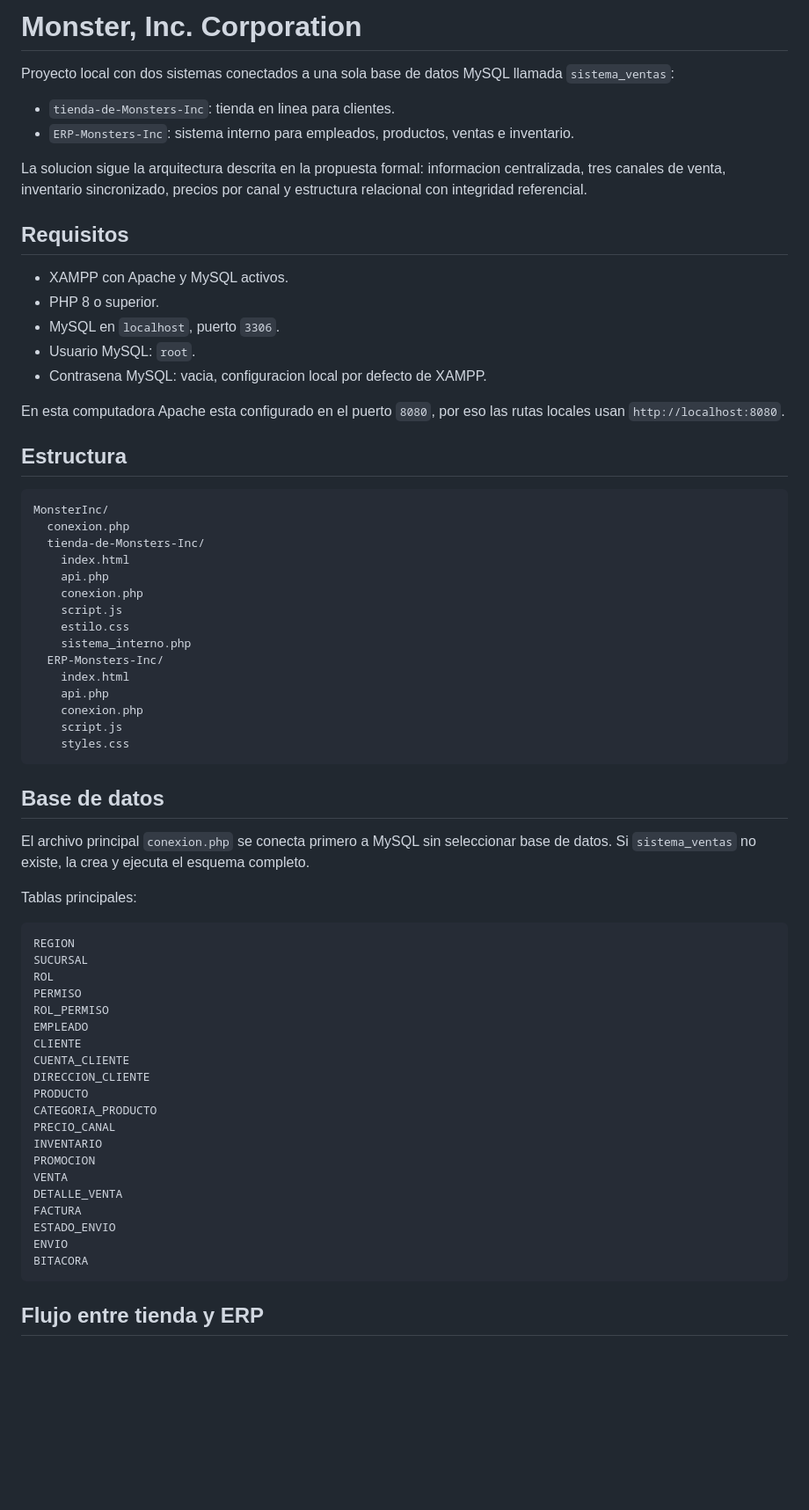
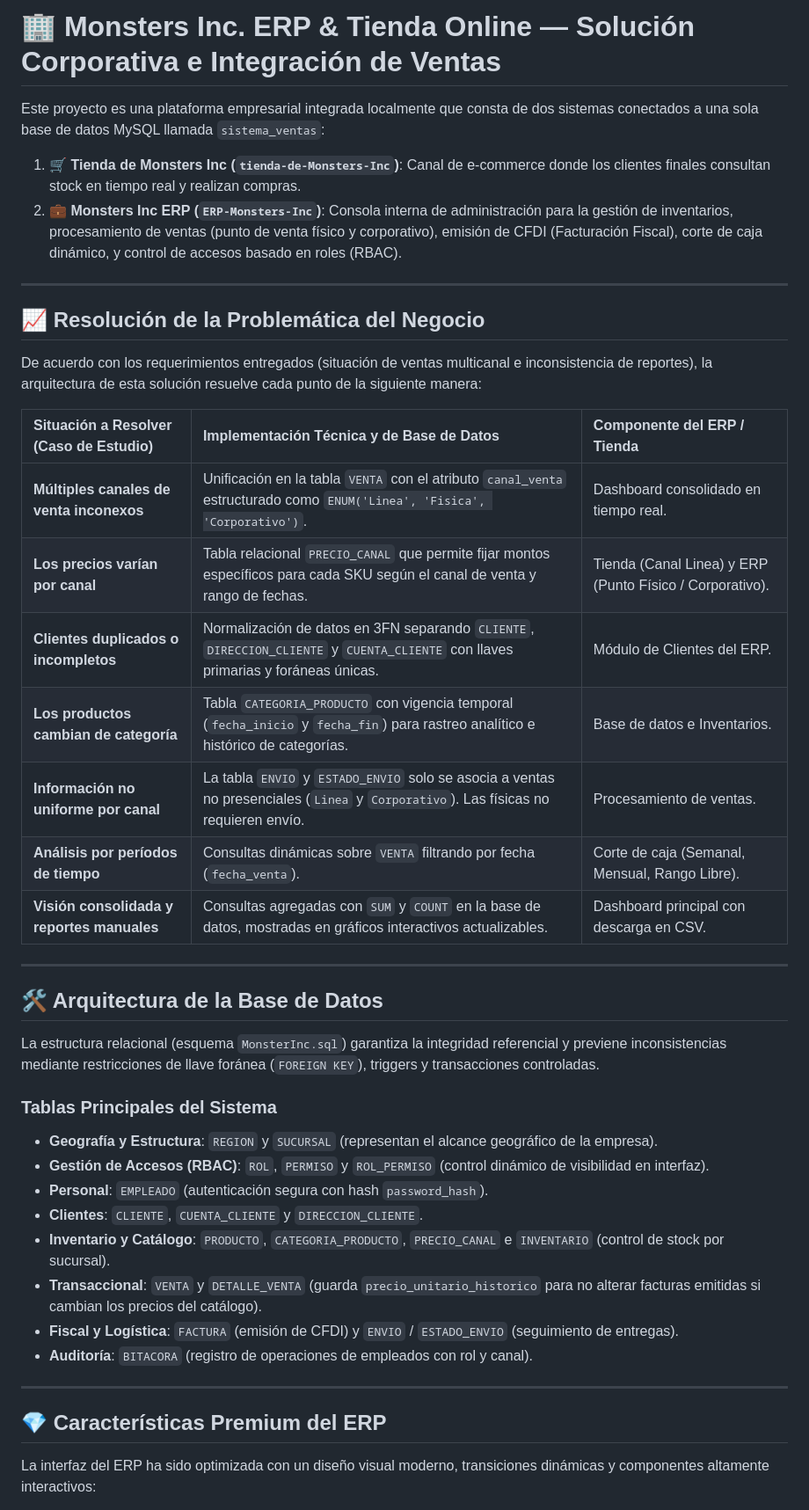
Before and after one commit to RingdLugo/MonsterInc, a Markdown page: README.md, the part around one of its changes. Shown at 88% size. Drawn GitHub-style; blank space fills up the shorter version.

Commit message:
docs: improve README.md with business architecture mapping and premium features overview

````diff
--- a/README.md
+++ b/README.md
@@ -1,70 +1,45 @@
-# Monster, Inc. Corporation
+# 🏢 Monsters Inc. ERP & Tienda Online — Solución Corporativa e Integración de Ventas
 
-Proyecto local con dos sistemas conectados a una sola base de datos MySQL llamada `sistema_ventas`:
+Este proyecto es una plataforma empresarial integrada localmente que consta de dos sistemas conectados a una sola base de datos MySQL llamada `sistema_ventas`:
 
-- `tienda-de-Monsters-Inc`: tienda en linea para clientes.
-- `ERP-Monsters-Inc`: sistema interno para empleados, productos, ventas e inventario.
+1.  **🛒 Tienda de Monsters Inc (`tienda-de-Monsters-Inc`)**: Canal de e-commerce donde los clientes finales consultan stock en tiempo real y realizan compras.
+2.  **💼 Monsters Inc ERP (`ERP-Monsters-Inc`)**: Consola interna de administración para la gestión de inventarios, procesamiento de ventas (punto de venta físico y corporativo), emisión de CFDI (Facturación Fiscal), corte de caja dinámico, y control de accesos basado en roles (RBAC).
 
-La solucion sigue la arquitectura descrita en la propuesta formal: informacion centralizada, tres canales de venta, inventario sincronizado, precios por canal y estructura relacional con integridad referencial.
+---
 
-## Requisitos
+## 📈 Resolución de la Problemática del Negocio
 
-- XAMPP con Apache y MySQL activos.
-- PHP 8 o superior.
-- MySQL en `localhost`, puerto `3306`.
-- Usuario MySQL: `root`.
-- Contrasena MySQL: vacia, configuracion local por defecto de XAMPP.
+De acuerdo con los requerimientos entregados (situación de ventas multicanal e inconsistencia de reportes), la arquitectura de esta solución resuelve cada punto de la siguiente manera:
 
-En esta computadora Apache esta configurado en el puerto `8080`, por eso las rutas locales usan `http://localhost:8080`.
+| Situación a Resolver (Caso de Estudio) | Implementación Técnica y de Base de Datos | Componente del ERP / Tienda |
+| :--- | :--- | :--- |
+| **Múltiples canales de venta inconexos** | Unificación en la tabla `VENTA` con el atributo `canal_venta` estructurado como `ENUM('Linea', 'Fisica', 'Corporativo')`. | Dashboard consolidado en tiempo real. |
+| **Los precios varían por canal** | Tabla relacional `PRECIO_CANAL` que permite fijar montos específicos para cada SKU según el canal de venta y rango de fechas. | Tienda (Canal Linea) y ERP (Punto Físico / Corporativo). |
+| **Clientes duplicados o incompletos** | Normalización de datos en 3FN separando `CLIENTE`, `DIRECCION_CLIENTE` y `CUENTA_CLIENTE` con llaves primarias y foráneas únicas. | Módulo de Clientes del ERP. |
+| **Los productos cambian de categoría** | Tabla `CATEGORIA_PRODUCTO` con vigencia temporal (`fecha_inicio` y `fecha_fin`) para rastreo analítico e histórico de categorías. | Base de datos e Inventarios. |
+| **Información no uniforme por canal** | La tabla `ENVIO` y `ESTADO_ENVIO` solo se asocia a ventas no presenciales (`Linea` y `Corporativo`). Las físicas no requieren envío. | Procesamiento de ventas. |
+| **Análisis por períodos de tiempo** | Consultas dinámicas sobre `VENTA` filtrando por fecha (`fecha_venta`). | Corte de caja (Semanal, Mensual, Rango Libre). |
+| **Visión consolidada y reportes manuales** | Consultas agregadas con `SUM` y `COUNT` en la base de datos, mostradas en gráficos interactivos actualizables. | Dashboard principal con descarga en CSV. |
 
-## Estructura
+---
 
-```text
-MonsterInc/
-  conexion.php
-  tienda-de-Monsters-Inc/
-    index.html
-    api.php
-    conexion.php
-    script.js
-    estilo.css
-    sistema_interno.php
-  ERP-Monsters-Inc/
-    index.html
-    api.php
-    conexion.php
-    script.js
-    styles.css
-```
+## 🛠️ Arquitectura de la Base de Datos
 
-## Base de datos
+La estructura relacional (esquema `MonsterInc.sql`) garantiza la integridad referencial y previene inconsistencias mediante restricciones de llave foránea (`FOREIGN KEY`), triggers y transacciones controladas.
 
-El archivo principal `conexion.php` se conecta primero a MySQL sin seleccionar base de datos. Si `sistema_ventas` no existe, la crea y ejecuta el esquema completo.
+### Tablas Principales del Sistema
+*   **Geografía y Estructura**: `REGION` y `SUCURSAL` (representan el alcance geográfico de la empresa).
+*   **Gestión de Accesos (RBAC)**: `ROL`, `PERMISO` y `ROL_PERMISO` (control dinámico de visibilidad en interfaz).
+*   **Personal**: `EMPLEADO` (autenticación segura con hash `password_hash`).
+*   **Clientes**: `CLIENTE`, `CUENTA_CLIENTE` y `DIRECCION_CLIENTE`.
+*   **Inventario y Catálogo**: `PRODUCTO`, `CATEGORIA_PRODUCTO`, `PRECIO_CANAL` e `INVENTARIO` (control de stock por sucursal).
+*   **Transaccional**: `VENTA` y `DETALLE_VENTA` (guarda `precio_unitario_historico` para no alterar facturas emitidas si cambian los precios del catálogo).
+*   **Fiscal y Logística**: `FACTURA` (emisión de CFDI) y `ENVIO` / `ESTADO_ENVIO` (seguimiento de entregas).
+*   **Auditoría**: `BITACORA` (registro de operaciones de empleados con rol y canal).
 
-Tablas principales:
+---
 
-```text
-REGION
-SUCURSAL
-ROL
-PERMISO
-ROL_PERMISO
-EMPLEADO
-CLIENTE
-CUENTA_CLIENTE
-DIRECCION_CLIENTE
-PRODUCTO
-CATEGORIA_PRODUCTO
-PRECIO_CANAL
-INVENTARIO
-PROMOCION
-VENTA
-DETALLE_VENTA
-FACTURA
-ESTADO_ENVIO
-ENVIO
-BITACORA
-```
+## 💎 Características Premium del ERP
 
-## Flujo entre tienda y ERP
+La interfaz del ERP ha sido optimizada con un diseño visual moderno, transiciones dinámicas y componentes altamente interactivos:
 
````
Also changed, not shown: other parts of README.md (+55 -147 lines).
